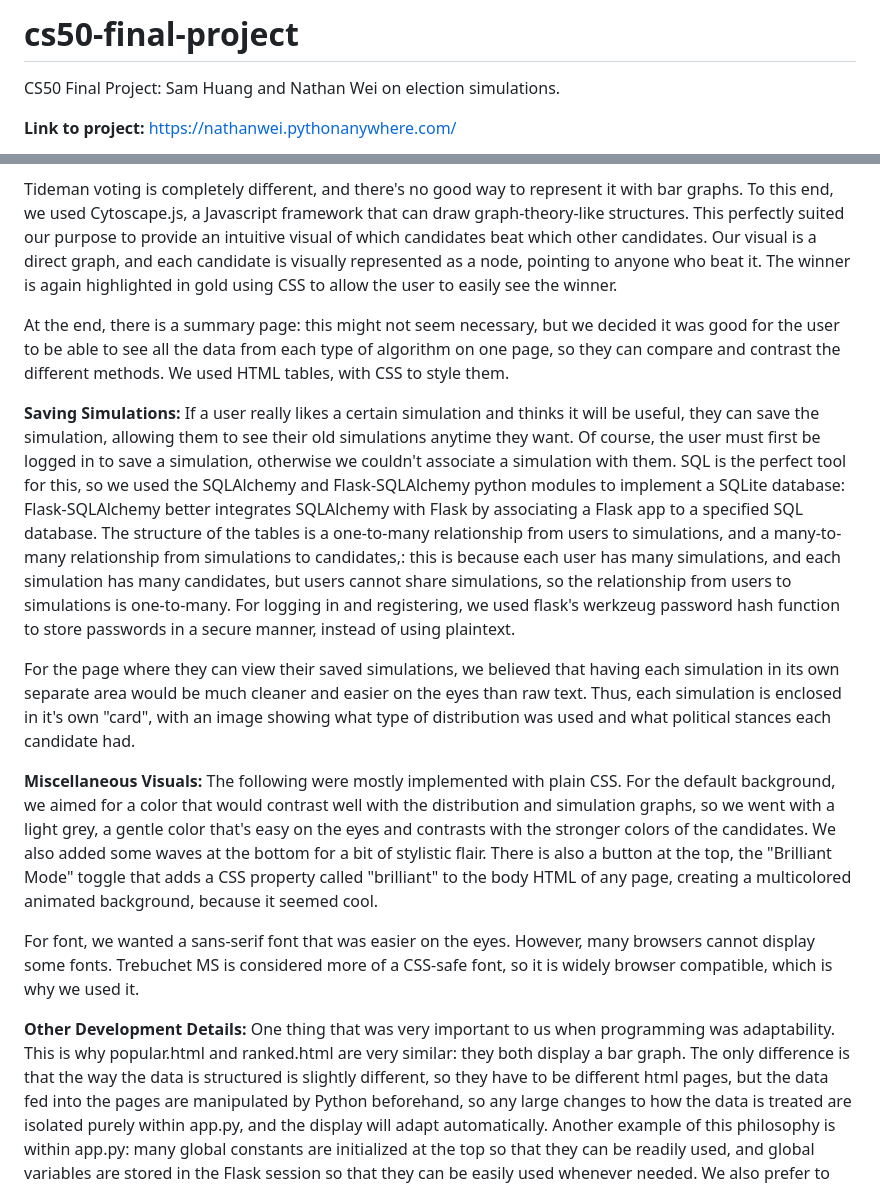
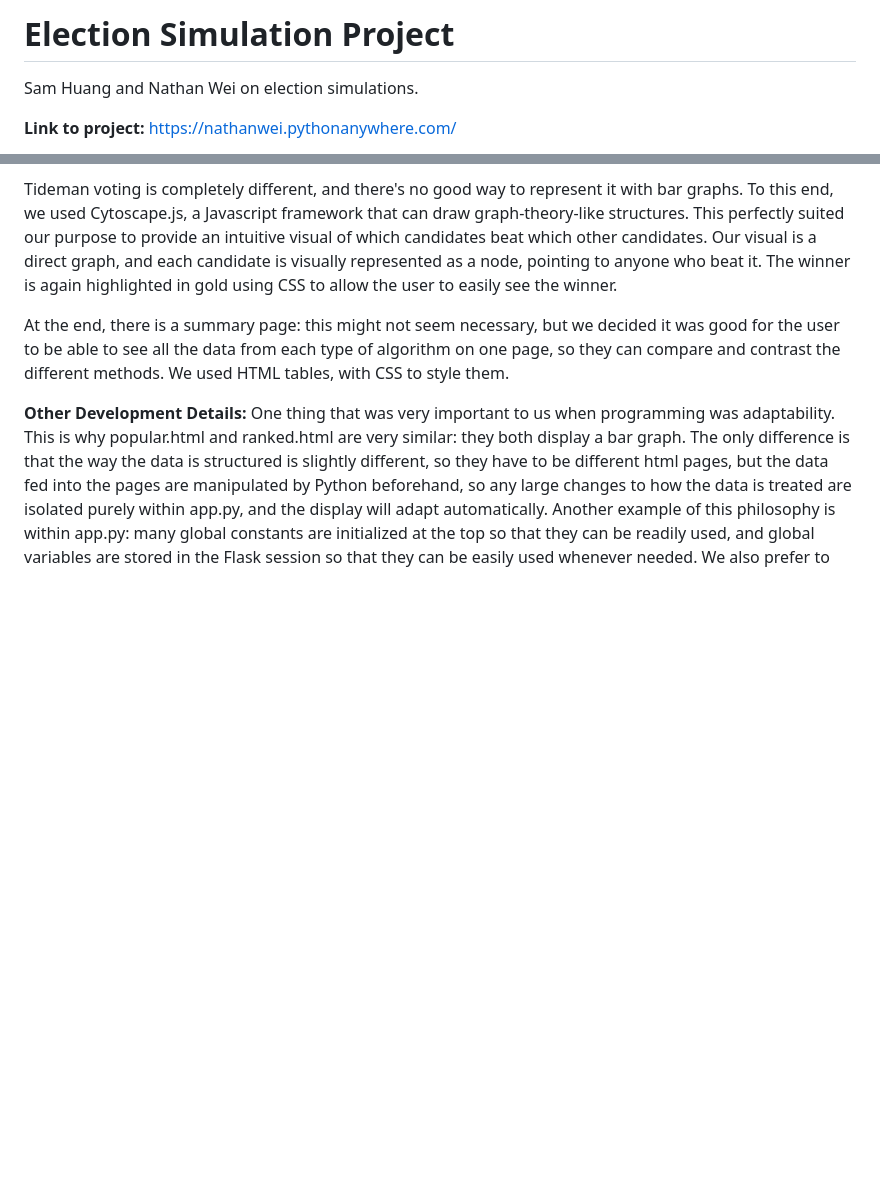
Before and after one commit to nathandwei/Election-Simulator, a Markdown page: DESIGN.md, 2 parts joined by grey strips. Rendered like a GitHub page; blank space fills up the shorter version.

```diff
--- a/DESIGN.md
+++ b/DESIGN.md
@@ -1,5 +1,5 @@
-# cs50-final-project
-CS50 Final Project: Sam Huang and Nathan Wei on election simulations.
+# Election Simulation Project
+Sam Huang and Nathan Wei on election simulations.
 
 **Link to project:** https://nathanwei.pythonanywhere.com/
 
@@ -31,14 +31,6 @@ Tideman voting is completely different, and there's no good way to represent it
 
 At the end, there is a summary page: this might not seem necessary, but we decided it was good for the user to be able to see all the data from each type of algorithm on one page, so they can compare and contrast the different methods. We used HTML tables, with CSS to style them.
 
-**Saving Simulations:** If a user really likes a certain simulation and thinks it will be useful, they can save the simulation, allowing them to see their old simulations anytime they want. Of course, the user must first be logged in to save a simulation, otherwise we couldn't associate a simulation with them. SQL is the perfect tool for this, so we used the SQLAlchemy and Flask-SQLAlchemy python modules to implement a SQLite database: Flask-SQLAlchemy better integrates SQLAlchemy with Flask by associating a Flask app to a specified SQL database. The structure of the tables is a one-to-many relationship from users to simulations, and a many-to-many relationship from simulations to candidates,: this is because each user has many simulations, and each simulation has many candidates, but users cannot share simulations, so the relationship from users to simulations is one-to-many. For logging in and registering, we used flask's werkzeug password hash function to store passwords in a secure manner, instead of using plaintext.
-
-For the page where they can view their saved simulations, we believed that having each simulation in its own separate area would be much cleaner and easier on the eyes than raw text. Thus, each simulation is enclosed in it's own "card", with an image showing what type of distribution was used and what political stances each candidate had.
-
-**Miscellaneous Visuals:** The following were mostly implemented with plain CSS. For the default background, we aimed for a color that would contrast well with the distribution and simulation graphs, so we went with a light grey, a gentle color that's easy on the eyes and contrasts with the stronger colors of the candidates. We also added some waves at the bottom for a bit of stylistic flair. There is also a button at the top, the "Brilliant Mode" toggle that adds a CSS property called "brilliant" to the body HTML of any page, creating a multicolored animated background, because it seemed cool.
-
-For font, we wanted a sans-serif font that was easier on the eyes. However, many browsers cannot display some fonts. Trebuchet MS is considered more of a CSS-safe font, so it is widely browser compatible, which is why we used it.
-
 **Other Development Details:** One thing that was very important to us when programming was adaptability. This is why popular.html and ranked.html are very similar: they both display a bar graph. The only difference is that the way the data is structured is slightly different, so they have to be different html pages, but the data fed into the pages are manipulated by Python beforehand, so any large changes to how the data is treated are isolated purely within app.py, and the display will adapt automatically. Another example of this philosophy is within app.py: many global constants are initialized at the top so that they can be readily used, and global variables are stored in the Flask session so that they can be easily used whenever needed. We also prefer to use session.get() instead of directly querying the session in case the field doesn't actually exist, for added security.
 
 All input from the user is rigorously tested via server-side verification. Our lack of text fields and implementing candidate addition/deletion from clicking eliminates user inputs from almost the entire website, except for registration and login. If there are no candidates, the website knows what to do and won't return an error. All text fields are verified to make sure the inputs are sensible, and even inputs/variables that the user should not have direct access to are tested and guarded against: for example, we cover the possibility that the user has somehow input a simulation type that doesn't exist.
```
Also changed, not shown: README.md (+2 -17 lines).
